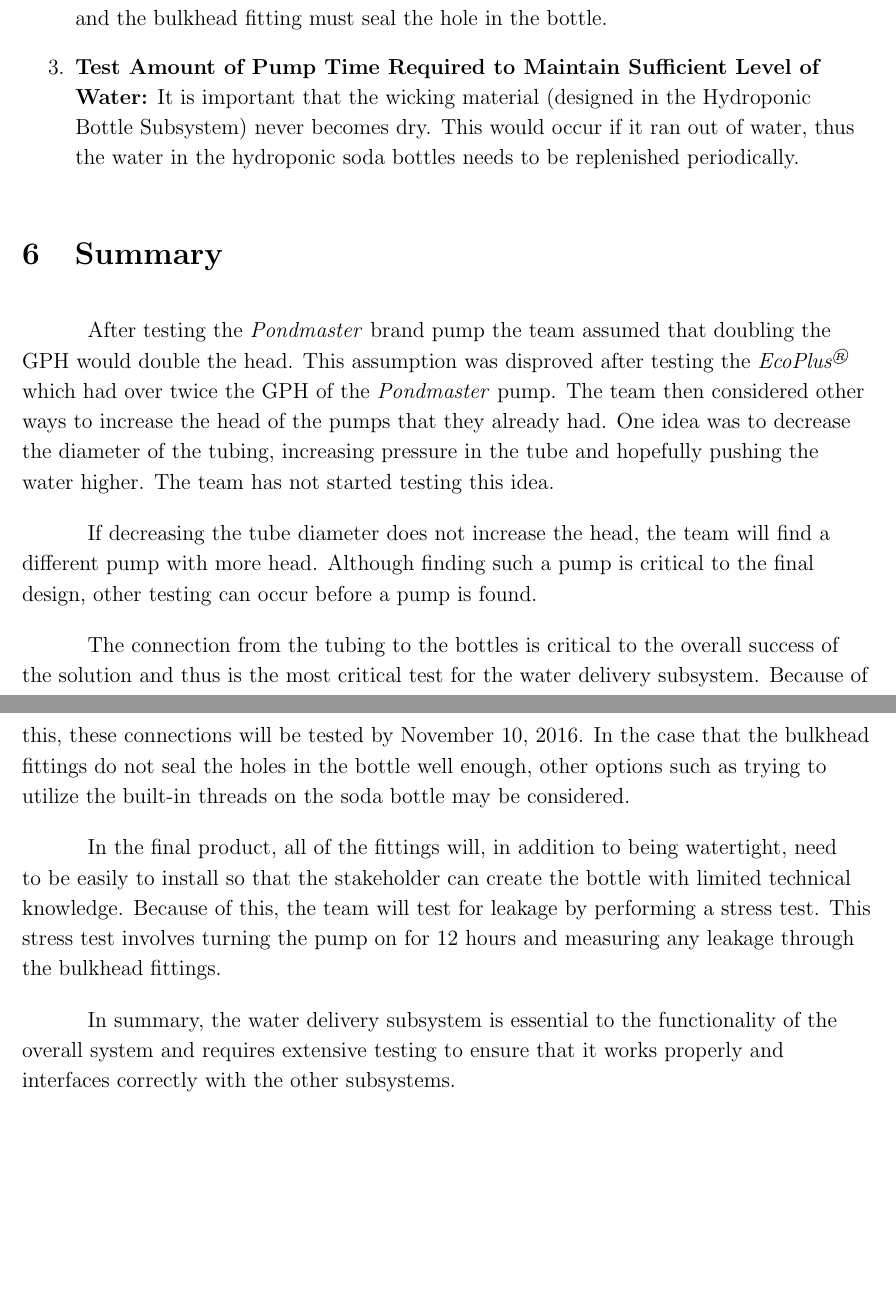
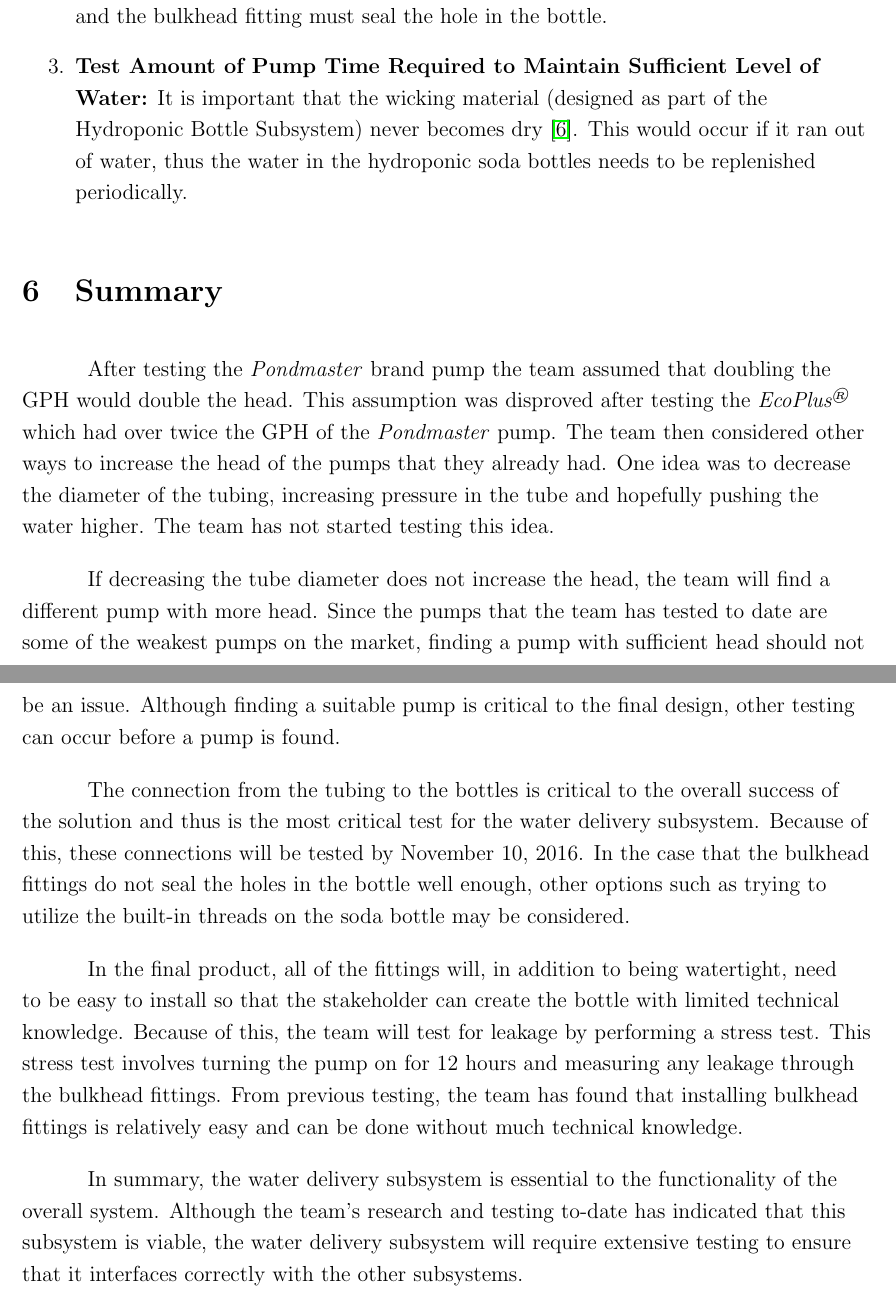
Before and after one commit to sumnerevans/epic151, a LaTeX document (subsystems-report/subsystems-report.tex): two parts of pages 11 and 12 of 13, joined at a grey line, cut so that both start at the same text, the shorter picture padded with empty space. Compiled offline with pdfLaTeX.

Commit message:
Subsystems Report: Did stuff

```diff
--- a/subsystems-report/subsystems-report.tex
+++ b/subsystems-report/subsystems-report.tex
@@ -18,7 +18,7 @@
 \hyphenpenalty=10000
 \hbadness=10000
 \MakeOuterQuote{"}
-\renewcommand{\baselinestretch}{1.15}
+\renewcommand{\baselinestretch}{1.2}
 \setlength\parindent{0.5in}
 \setlength\RaggedRightParindent{\parindent}
 \setlength\parskip{1em}
@@ -229,10 +227,9 @@ the tests for the water delivery subsystem that have been identified by the team
         and the bulkhead fitting must seal the hole in the bottle.
 
     \item \textbf{Test Amount of Pump Time Required to Maintain Sufficient Level of Water:} It is
-        important that the wicking material (designed in the Hydroponic Bottle Subsystem) never
-        becomes dry. This would occur if it ran out of water, thus the water in the hydroponic soda
-        bottles needs to be replenished periodically.
-        % TODO: CITE HERE MAYBE?
+        important that the wicking material (designed as part of the Hydroponic Bottle Subsystem)
+        never becomes dry \cite{kaiser-and-erns}. This would occur if it ran out of water, thus the
+        water in the hydroponic soda bottles needs to be replenished periodically.
 
 \end{enumerate}
 
@@ -250,8 +247,9 @@ tubing, increasing pressure in the tube and hopefully pushing the water higher.
 started testing this idea.
 
 If decreasing the tube diameter does not increase the head, the team will find a different pump with
-more head. Although finding such a pump is critical to the final design, other testing can occur
-before a pump is found.
+more head. Since the pumps that the team has tested to date are some of the weakest pumps on the
+market, finding a pump with sufficient head should not be an issue. Although finding a suitable pump
+is critical to the final design, other testing can occur before a pump is found.
 
 The connection from the tubing to the bottles is critical to the overall success of the solution and
 thus is the most critical test for the water delivery subsystem. Because of this, these connections
@@ -259,14 +257,17 @@ will be tested by November 10, 2016. In the case that the bulkhead fittings do n
 the bottle well enough, other options such as trying to utilize the built-in threads on the soda
 bottle may be considered.
 
-In the final product, all of the fittings will, in addition to being watertight, need to be easily
+In the final product, all of the fittings will, in addition to being watertight, need to be easy
 to install so that the stakeholder can create the bottle with limited technical knowledge. Because
 of this, the team will test for leakage by performing a stress test. This stress test involves
-turning the pump on for 12 hours and measuring any leakage through the bulkhead fittings.
+turning the pump on for 12 hours and measuring any leakage through the bulkhead fittings. From
+previous testing, the team has found that installing bulkhead fittings is relatively easy and can be
+done without much technical knowledge.
 
-In summary, the water delivery subsystem is essential to the functionality of the overall system and
-requires extensive testing to ensure that it works properly and interfaces correctly with the other
-subsystems.
+In summary, the water delivery subsystem is essential to the functionality of the overall system.
+Although the team's research and testing to-date has indicated that this subsystem is viable, the
+water delivery subsystem will require extensive testing to ensure that it interfaces correctly with
+the other subsystems.
 
 \pagebreak
 
```
Also changed, not shown: subsystems-report/subsystems-report.pdf, subsystems-report/subsystems-report.tex (33 more changed lines).
